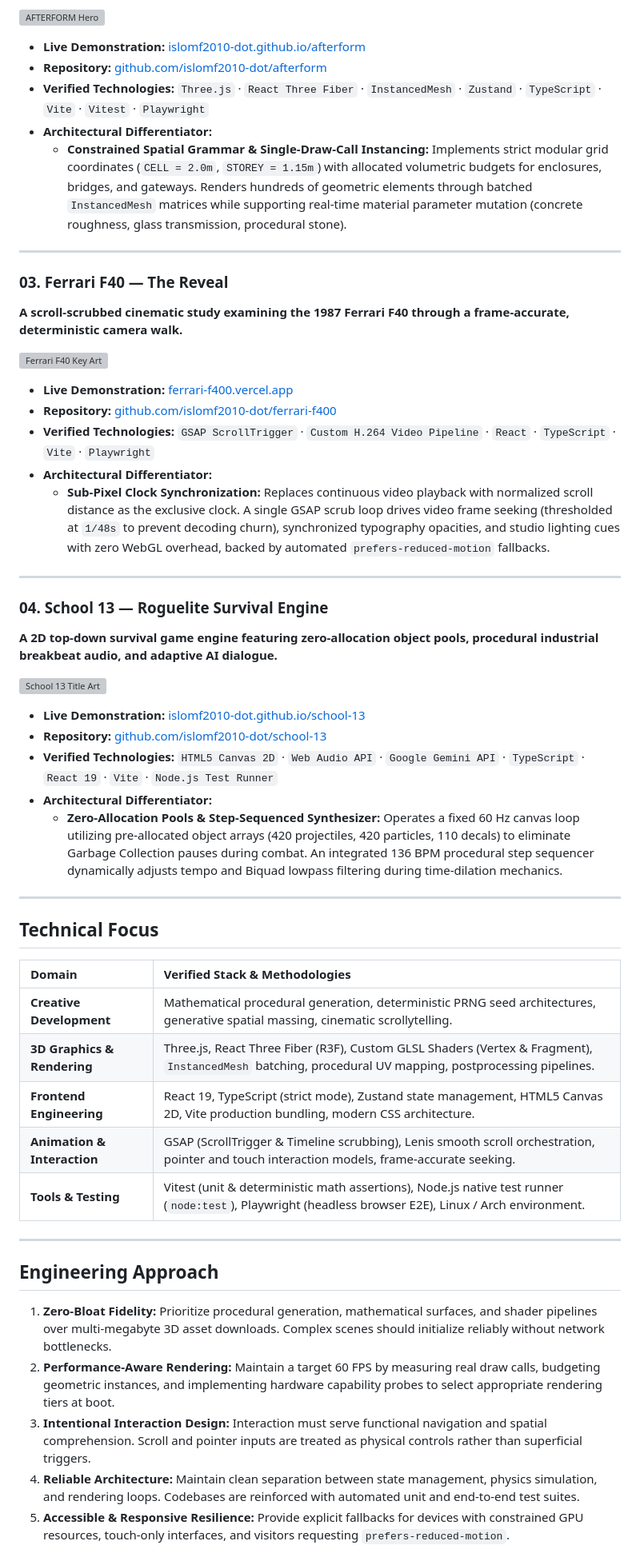
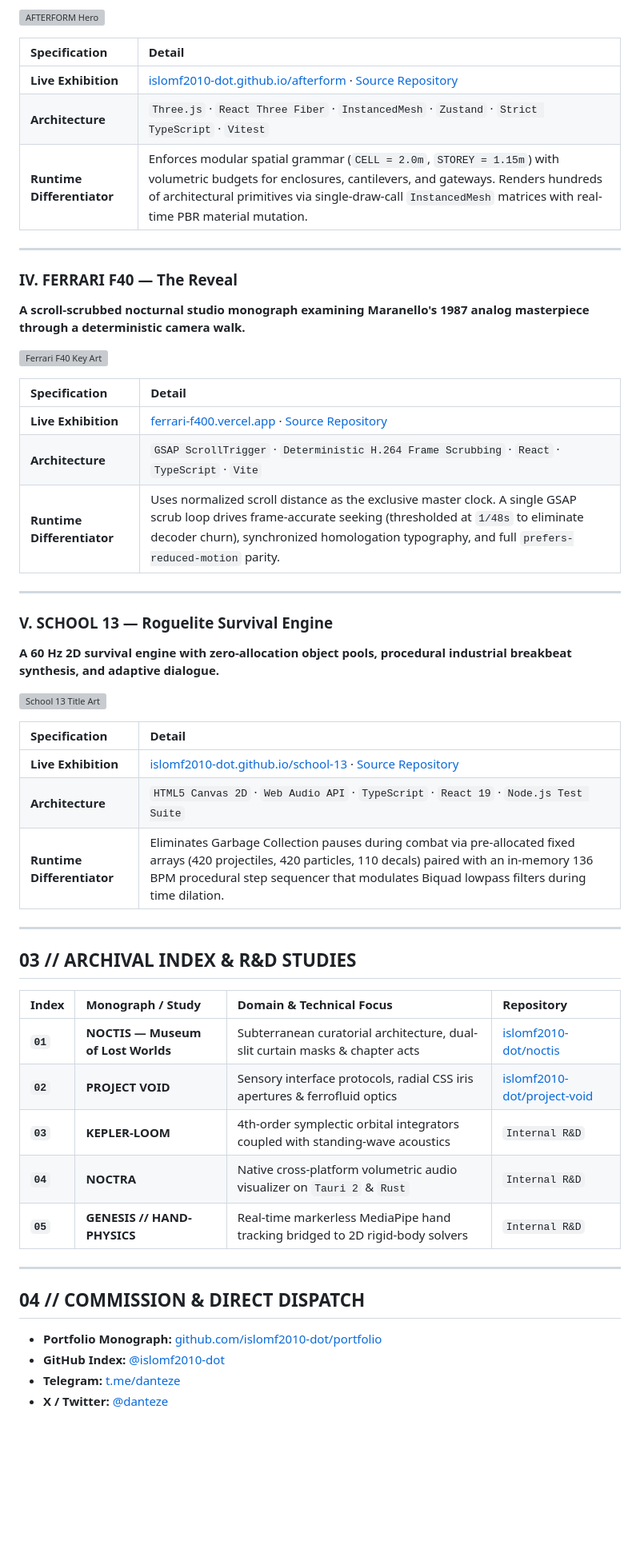
Before and after one commit to islomf2010-dot/islomf2010-dot, a Markdown page: README.md, the part around one of its changes. Shown at 80% size. Rendered like a GitHub page; blank space fills up the shorter version; grey boxes are pictures that could not be loaded.

Commit message:
feat(profile): redesign GitHub profile into VANTA optical & generative monograph

```diff
--- a/README.md
+++ b/README.md
@@ -32,57 +55,56 @@ My work centers on the intersection of mathematical procedural generation, custo
 
 [![AFTERFORM Hero](https://raw.githubusercontent.com/islomf2010-dot/afterform/main/docs/hero.png)](https://islomf2010-dot.github.io/afterform/)
 
-* **Live Demonstration:** [islomf2010-dot.github.io/afterform](https://islomf2010-dot.github.io/afterform/)
-* **Repository:** [github.com/islomf2010-dot/afterform](https://github.com/islomf2010-dot/afterform)
-* **Verified Technologies:** `Three.js` · `React Three Fiber` · `InstancedMesh` · `Zustand` · `TypeScript` · `Vite` · `Vitest` · `Playwright`
-* **Architectural Differentiator:**
-  * **Constrained Spatial Grammar & Single-Draw-Call Instancing:** Implements strict modular grid coordinates (`CELL = 2.0m`, `STOREY = 1.15m`) with allocated volumetric budgets for enclosures, bridges, and gateways. Renders hundreds of geometric elements through batched `InstancedMesh` matrices while supporting real-time material parameter mutation (concrete roughness, glass transmission, procedural stone).
+| Specification | Detail |
+| :--- | :--- |
+| **Live Exhibition** | [islomf2010-dot.github.io/afterform](https://islomf2010-dot.github.io/afterform/) · [Source Repository](https://github.com/islomf2010-dot/afterform) |
+| **Architecture** | `Three.js` · `React Three Fiber` · `InstancedMesh` · `Zustand` · `Strict TypeScript` · `Vitest` |
+| **Runtime Differentiator** | Enforces modular spatial grammar (`CELL = 2.0m`, `STOREY = 1.15m`) with volumetric budgets for enclosures, cantilevers, and gateways. Renders hundreds of architectural primitives via single-draw-call `InstancedMesh` matrices with real-time PBR material mutation. |
 
 ---
 
-### 03. Ferrari F40 — The Reveal
-**A scroll-scrubbed cinematic study examining the 1987 Ferrari F40 through a frame-accurate, deterministic camera walk.**
+### IV. FERRARI F40 — The Reveal
+**A scroll-scrubbed nocturnal studio monograph examining Maranello's 1987 analog masterpiece through a deterministic camera walk.**
 
 [![Ferrari F40 Key Art](https://raw.githubusercontent.com/islomf2010-dot/ferrari-f400/main/public/media/f40-keyart.jpg)](https://ferrari-f400.vercel.app)
 
-* **Live Demonstration:** [ferrari-f400.vercel.app](https://ferrari-f400.vercel.app)
-* **Repository:** [github.com/islomf2010-dot/ferrari-f400](https://github.com/islomf2010-dot/ferrari-f400)
-* **Verified Technologies:** `GSAP ScrollTrigger` · `Custom H.264 Video Pipeline` · `React` · `TypeScript` · `Vite` · `Playwright`
-* **Architectural Differentiator:**
-  * **Sub-Pixel Clock Synchronization:** Replaces continuous video playback with normalized scroll distance as the exclusive clock. A single GSAP scrub loop drives video frame seeking (thresholded at `1/48s` to prevent decoding churn), synchronized typography opacities, and studio lighting cues with zero WebGL overhead, backed by automated `prefers-reduced-motion` fallbacks.
+| Specification | Detail |
+| :--- | :--- |
+| **Live Exhibition** | [ferrari-f400.vercel.app](https://ferrari-f400.vercel.app) · [Source Repository](https://github.com/islomf2010-dot/ferrari-f400) |
+| **Architecture** | `GSAP ScrollTrigger` · `Deterministic H.264 Frame Scrubbing` · `React` · `TypeScript` · `Vite` |
+| **Runtime Differentiator** | Uses normalized scroll distance as the exclusive master clock. A single GSAP scrub loop drives frame-accurate seeking (thresholded at `1/48s` to eliminate decoder churn), synchronized homologation typography, and full `prefers-reduced-motion` parity. |
 
 ---
 
-### 04. School 13 — Roguelite Survival Engine
-**A 2D top-down survival game engine featuring zero-allocation object pools, procedural industrial breakbeat audio, and adaptive AI dialogue.**
+### V. SCHOOL 13 — Roguelite Survival Engine
+**A 60 Hz 2D survival engine with zero-allocation object pools, procedural industrial breakbeat synthesis, and adaptive dialogue.**
 
 [![School 13 Title Art](https://raw.githubusercontent.com/islomf2010-dot/school-13/main/public/assets/ui/title_key_art.png)](https://islomf2010-dot.github.io/school-13/)
 
-* **Live Demonstration:** [islomf2010-dot.github.io/school-13](https://islomf2010-dot.github.io/school-13/)
-* **Repository:** [github.com/islomf2010-dot/school-13](https://github.com/islomf2010-dot/school-13)
-* **Verified Technologies:** `HTML5 Canvas 2D` · `Web Audio API` · `Google Gemini API` · `TypeScript` · `React 19` · `Vite` · `Node.js Test Runner`
-* **Architectural Differentiator:**
-  * **Zero-Allocation Pools & Step-Sequenced Synthesizer:** Operates a fixed 60 Hz canvas loop utilizing pre-allocated object arrays (420 projectiles, 420 particles, 110 decals) to eliminate Garbage Collection pauses during combat. An integrated 136 BPM procedural step sequencer dynamically adjusts tempo and Biquad lowpass filtering during time-dilation mechanics.
+| Specification | Detail |
+| :--- | :--- |
+| **Live Exhibition** | [islomf2010-dot.github.io/school-13](https://islomf2010-dot.github.io/school-13/) · [Source Repository](https://github.com/islomf2010-dot/school-13) |
+| **Architecture** | `HTML5 Canvas 2D` · `Web Audio API` · `TypeScript` · `React 19` · `Node.js Test Suite` |
+| **Runtime Differentiator** | Eliminates Garbage Collection pauses during combat via pre-allocated fixed arrays (420 projectiles, 420 particles, 110 decals) paired with an in-memory 136 BPM procedural step sequencer that modulates Biquad lowpass filters during time dilation. |
 
 ---
 
-## Technical Focus
+## 03 // ARCHIVAL INDEX & R&D STUDIES
 
-| Domain | Verified Stack & Methodologies |
-| :--- | :--- |
-| **Creative Development** | Mathematical procedural generation, deterministic PRNG seed architectures, generative spatial massing, cinematic scrollytelling. |
-| **3D Graphics & Rendering** | Three.js, React Three Fiber (R3F), Custom GLSL Shaders (Vertex & Fragment), `InstancedMesh` batching, procedural UV mapping, postprocessing pipelines. |
-| **Frontend Engineering** | React 19, TypeScript (strict mode), Zustand state management, HTML5 Canvas 2D, Vite production bundling, modern CSS architecture. |
-| **Animation & Interaction** | GSAP (ScrollTrigger & Timeline scrubbing), Lenis smooth scroll orchestration, pointer and touch interaction models, frame-accurate seeking. |
-| **Tools & Testing** | Vitest (unit & deterministic math assertions), Node.js native test runner (`node:test`), Playwright (headless browser E2E), Linux / Arch environment. |
+| Index | Monograph / Study | Domain & Technical Focus | Repository |
+| :--- | :--- | :--- | :--- |
+| **`01`** | **NOCTIS — Museum of Lost Worlds** | Subterranean curatorial architecture, dual-slit curtain masks & chapter acts | [islomf2010-dot/noctis](https://github.com/islomf2010-dot/noctis) |
+| **`02`** | **PROJECT VOID** | Sensory interface protocols, radial CSS iris apertures & ferrofluid optics | [islomf2010-dot/project-void](https://github.com/islomf2010-dot/project-void) |
+| **`03`** | **KEPLER-LOOM** | 4th-order symplectic orbital integrators coupled with standing-wave acoustics | `Internal R&D` |
+| **`04`** | **NOCTRA** | Native cross-platform volumetric audio visualizer on `Tauri 2` & `Rust` | `Internal R&D` |
+| **`05`** | **GENESIS // HAND-PHYSICS** | Real-time markerless MediaPipe hand tracking bridged to 2D rigid-body solvers | `Internal R&D` |
 
 ---
 
-## Engineering Approach
+## 04 // COMMISSION & DIRECT DISPATCH
 
-1. **Zero-Bloat Fidelity:** Prioritize procedural generation, mathematical surfaces, and shader pipelines over multi-megabyte 3D asset downloads. Complex scenes should initialize reliably without network bottlenecks.
-2. **Performance-Aware Rendering:** Maintain a target 60 FPS by measuring real draw calls, budgeting geometric instances, and implementing hardware capability probes to select appropriate rendering tiers at boot.
-3. **Intentional Interaction Design:** Interaction must serve functional navigation and spatial comprehension. Scroll and pointer inputs are treated as physical controls rather than superficial triggers.
-4. **Reliable Architecture:** Maintain clean separation between state management, physics simulation, and rendering loops. Codebases are reinforced with automated unit and end-to-end test suites.
-5. **Accessible & Responsive Resilience:** Provide explicit fallbacks for devices with constrained GPU resources, touch-only interfaces, and visitors requesting `prefers-reduced-motion`.
+* **Portfolio Monograph:** [github.com/islomf2010-dot/portfolio](https://github.com/islomf2010-dot/portfolio)
+* **GitHub Index:** [@islomf2010-dot](https://github.com/islomf2010-dot)
+* **Telegram:** [t.me/danteze](https://t.me/danteze)
+* **X / Twitter:** [@danteze](https://x.com/danteze)
 
```
Also changed, not shown: other parts of README.md (+41 -26 lines), assets/vanta-monograph.png (added), 3 other files.
